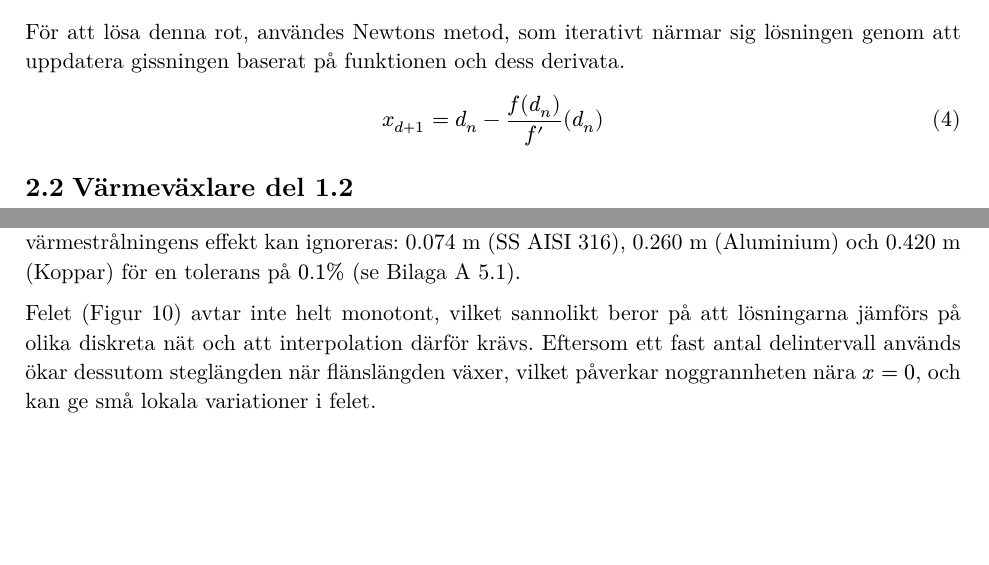
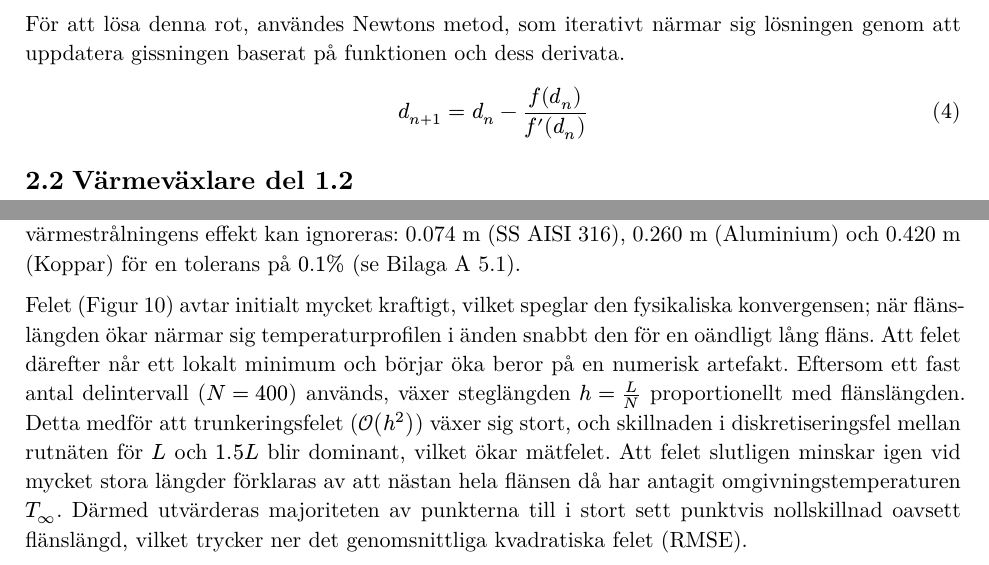
Before and after one commit to KottenAlin/Projekt-numeriska-metoder, a Typst document (84ProjetkSF1546.typ): two parts of pages 4 and 19 of 20, joined at a grey line, cut so that both start at the same text, the shorter picture padded with empty space. The pictures show the PDF file 84ProjetkSF1546.pdf that the author committed with the source.

Commit message:
tets
Co-authored-by: Copilot <copilot@github.com>

```diff
--- a/84ProjetkSF1546.typ
+++ b/84ProjetkSF1546.typ
@@ -723,7 +723,7 @@ Metoden hade möjligen också kunnat implementeras genom att jämföra temperatu
 
 Detta kunde implementeras separat och gav liknande uppskattningar av den kritiska längden där värmestrålningens effekt kan ignoreras: 0.074 m (SS AISI 316), 0.260 m (Aluminium) och 0.420 m (Koppar) för en tolerans på $0.1%$ (se @bilagaA[Bilaga A]).
 
-Felet (@Figur6) avtar inte helt monotont, vilket sannolikt beror på att lösningarna jämförs på olika diskreta nät och att interpolation därför krävs. Eftersom ett fast antal delintervall används ökar dessutom steglängden när flänslängden växer, vilket påverkar noggrannheten nära $x=0$, och kan ge små lokala variationer i felet.
+Felet (@Figur6) avtar initialt mycket kraftigt, vilket speglar den fysikaliska konvergensen; när flänslängden ökar närmar sig temperaturprofilen i änden snabbt den för en oändligt lång fläns. Att felet därefter når ett lokalt minimum och börjar öka beror på en numerisk artefakt. Eftersom ett fast antal delintervall ($N=400$) används, växer steglängden $h = L/N$ proportionellt med flänslängden. Detta medför att trunkeringsfelet ($cal(O)(h^2)$) växer sig stort, och skillnaden i diskretiseringsfel mellan rutnäten för $L$ och $1.5L$ blir dominant, vilket ökar mätfelet. Att felet slutligen minskar igen vid mycket stora längder förklaras av att nästan hela flänsen då har antagit omgivningstemperaturen $T_infinity$. Därmed utvärderas majoriteten av punkterna till i stort sett punktvis nollskillnad oavsett flänslängd, vilket trycker ner det genomsnittliga kvadratiska felet (RMSE).
 
 
 #pagebreak()
```
Also changed, not shown: 84ProjetkSF1546.pdf, Rapport/Rapport.pdf.
